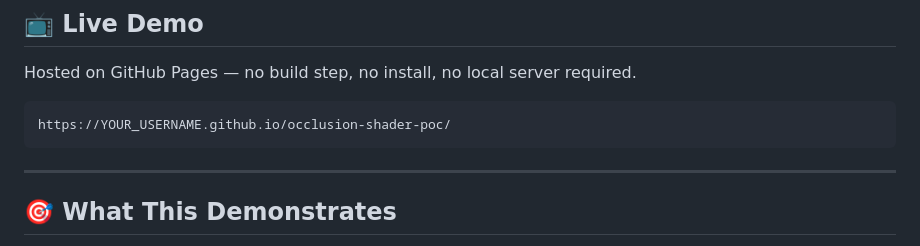
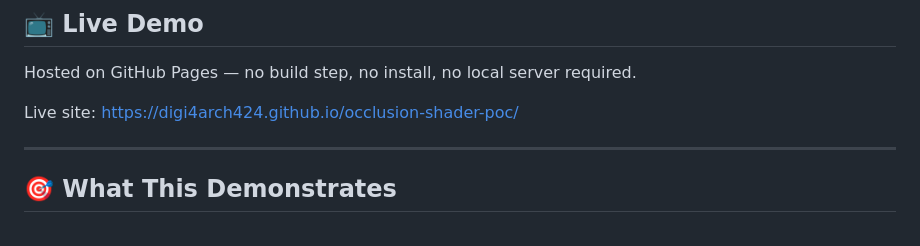
Before and after one commit to digi4arch424/occlusion-shader-poc, a Markdown page: README.md, the part around the change. Rendered like a GitHub page.

````diff
--- a/README.md
+++ b/README.md
@@ -13,9 +13,7 @@
 
 Hosted on GitHub Pages — no build step, no install, no local server required.
 
-```
-https://YOUR_USERNAME.github.io/occlusion-shader-poc/
-```
+Live site: https://digi4arch424.github.io/occlusion-shader-poc/
 
 ---
 
````
